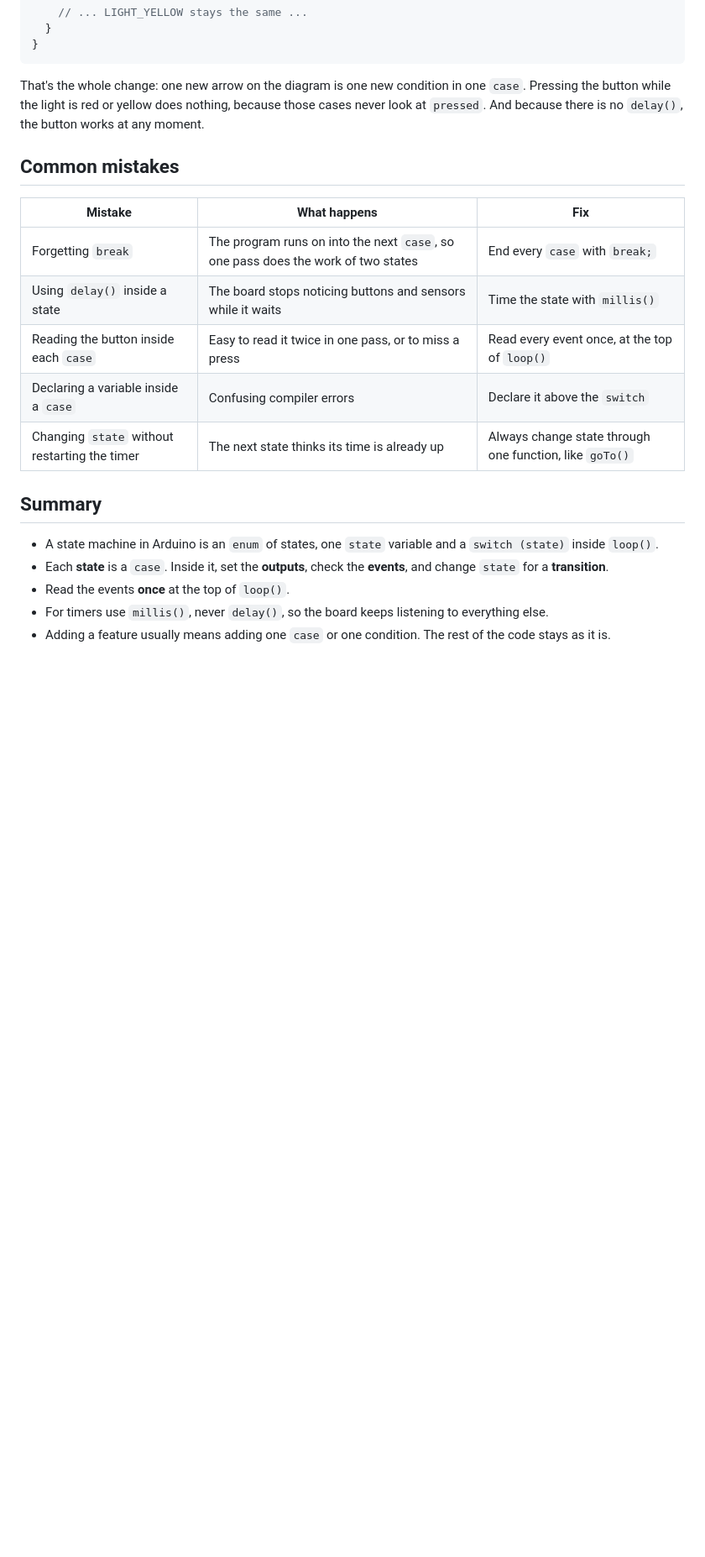
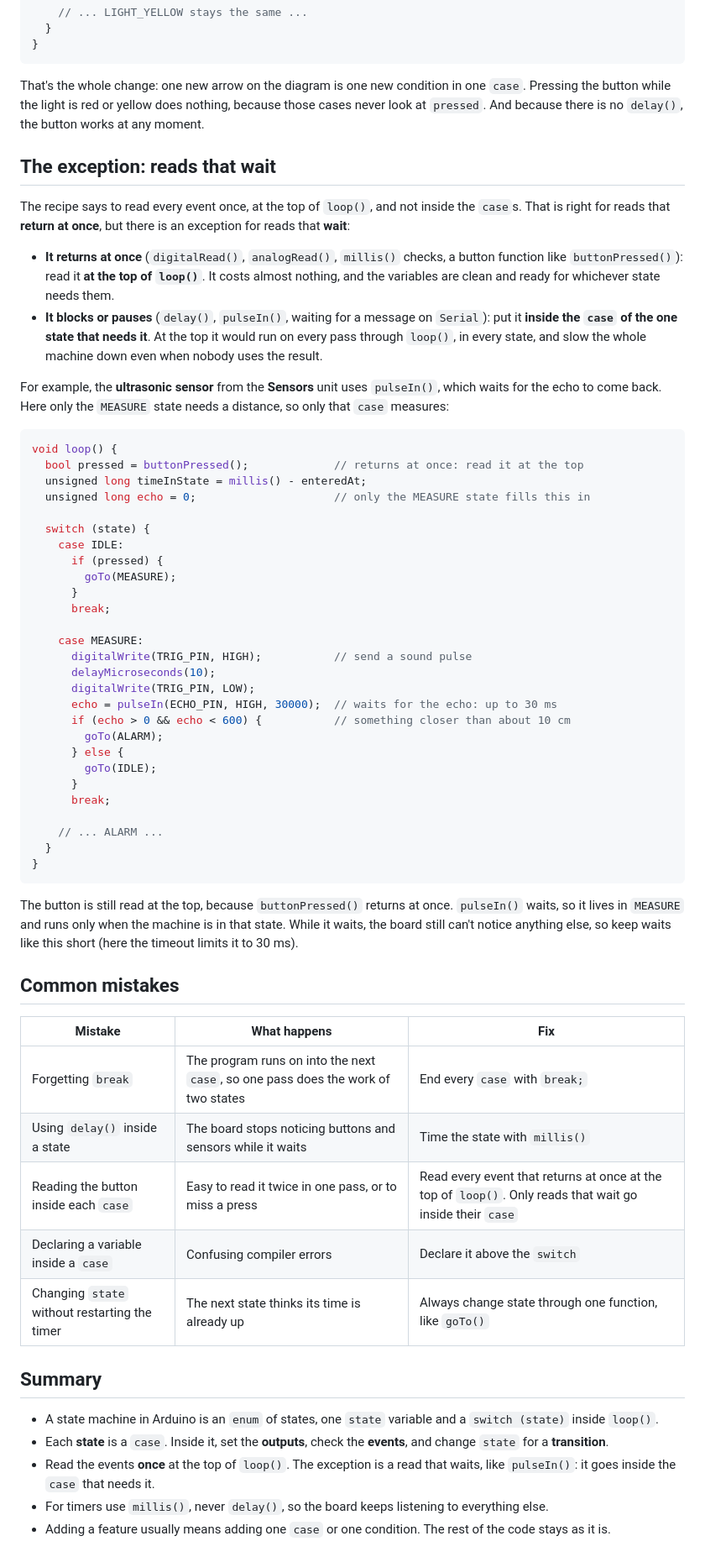
Before and after one commit to Polarisol/embedded_and_process_control, a Markdown page: content/topics/state-machines-switch.md, the part around one of its changes. Shown at 84% size. Rendered like a GitHub page; blank space fills up the shorter version.

Commit message:
State machines with switch: explain the exception for reads that wait (#51)
Claude-Session: https://claude.ai/code/session_01L4YYX2UNrKhYgDPSaWVXxK

Co-authored-by: Claude <noreply@anthropic.com>

````diff
--- a/content/topics/state-machines-switch.md
+++ b/content/topics/state-machines-switch.md
@@ -182,13 +182,54 @@ void loop() {
 
 That's the whole change: one new arrow on the diagram is one new condition in one `case`. Pressing the button while the light is red or yellow does nothing, because those cases never look at `pressed`. And because there is no `delay()`, the button works at any moment.
 
+## The exception: reads that wait
+
+The recipe says to read every event once, at the top of `loop()`, and not inside the `case`s. That is right for reads that **return at once**, but there is an exception for reads that **wait**:
+
+- **It returns at once** (`digitalRead()`, `analogRead()`, `millis()` checks, a button function like `buttonPressed()`): read it **at the top of `loop()`**. It costs almost nothing, and the variables are clean and ready for whichever state needs them.
+- **It blocks or pauses** (`delay()`, `pulseIn()`, waiting for a message on `Serial`): put it **inside the `case` of the one state that needs it**. At the top it would run on every pass through `loop()`, in every state, and slow the whole machine down even when nobody uses the result.
+
+For example, the **ultrasonic sensor** from the **Sensors** unit uses `pulseIn()`, which waits for the echo to come back. Here only the `MEASURE` state needs a distance, so only that `case` measures:
+
+```c
+void loop() {
+  bool pressed = buttonPressed();             // returns at once: read it at the top
+  unsigned long timeInState = millis() - enteredAt;
+  unsigned long echo = 0;                     // only the MEASURE state fills this in
+
+  switch (state) {
+    case IDLE:
+      if (pressed) {
+        goTo(MEASURE);
+      }
+      break;
+
+    case MEASURE:
+      digitalWrite(TRIG_PIN, HIGH);           // send a sound pulse
+      delayMicroseconds(10);
+      digitalWrite(TRIG_PIN, LOW);
+      echo = pulseIn(ECHO_PIN, HIGH, 30000);  // waits for the echo: up to 30 ms
+      if (echo > 0 && echo < 600) {           // something closer than about 10 cm
+        goTo(ALARM);
+      } else {
+        goTo(IDLE);
+      }
+      break;
+
+    // ... ALARM ...
+  }
+}
+```
+
+The button is still read at the top, because `buttonPressed()` returns at once. `pulseIn()` waits, so it lives in `MEASURE` and runs only when the machine is in that state. While it waits, the board still can't notice anything else, so keep waits like this short (here the timeout limits it to 30 ms).
+
 ## Common mistakes
 
 | Mistake | What happens | Fix |
 |---------|--------------|-----|
 | Forgetting `break` | The program runs on into the next `case`, so one pass does the work of two states | End every `case` with `break;` |
 | Using `delay()` inside a state | The board stops noticing buttons and sensors while it waits | Time the state with `millis()` |
-| Reading the button inside each `case` | Easy to read it twice in one pass, or to miss a press | Read every event once, at the top of `loop()` |
+| Reading the button inside each `case` | Easy to read it twice in one pass, or to miss a press | Read every event that returns at once at the top of `loop()`. Only reads that wait go inside their `case` |
 | Declaring a variable inside a `case` | Confusing compiler errors | Declare it above the `switch` |
 | Changing `state` without restarting the timer | The next state thinks its time is already up | Always change state through one function, like `goTo()` |
 
@@ -196,7 +237,7 @@ That's the whole change: one new arrow on the diagram is one new condition in on
 
 - A state machine in Arduino is an `enum` of states, one `state` variable and a `switch (state)` inside `loop()`.
 - Each **state** is a `case`. Inside it, set the **outputs**, check the **events**, and change `state` for a **transition**.
-- Read the events **once** at the top of `loop()`.
+- Read the events **once** at the top of `loop()`. The exception is a read that waits, like `pulseIn()`: it goes inside the `case` that needs it.
 - For timers use `millis()`, never `delay()`, so the board keeps listening to everything else.
 - Adding a feature usually means adding one `case` or one condition. The rest of the code stays as it is.
 
````
Also changed, not shown: other parts of content/topics/state-machines-switch.md (+1 -1 lines), 1 other file.
